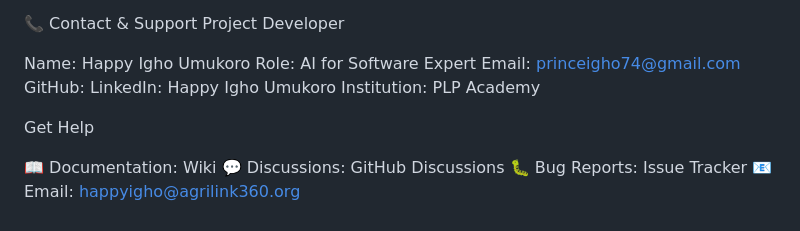
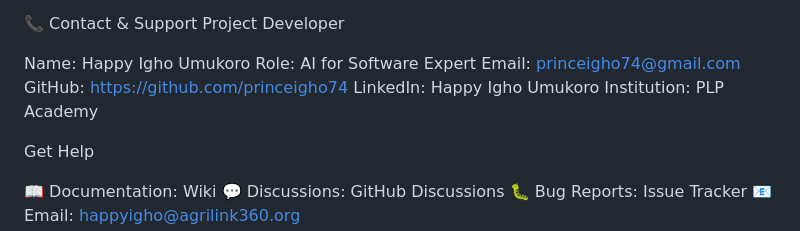
Before and after one commit to princeigho74/week2-ai-ml-assignment-agrilink360-app, a Markdown page: README.md, the part around the change. GitHub-like rendering.

```diff
--- a/README.md
+++ b/README.md
@@ -340,7 +340,7 @@ Project Developer
 Name: Happy Igho Umukoro
 Role: AI for Software Expert
 Email: princeigho74@gmail.com
-GitHub:
+GitHub: https://github.com/princeigho74
 LinkedIn: Happy Igho Umukoro
 Institution: PLP Academy
 
```
